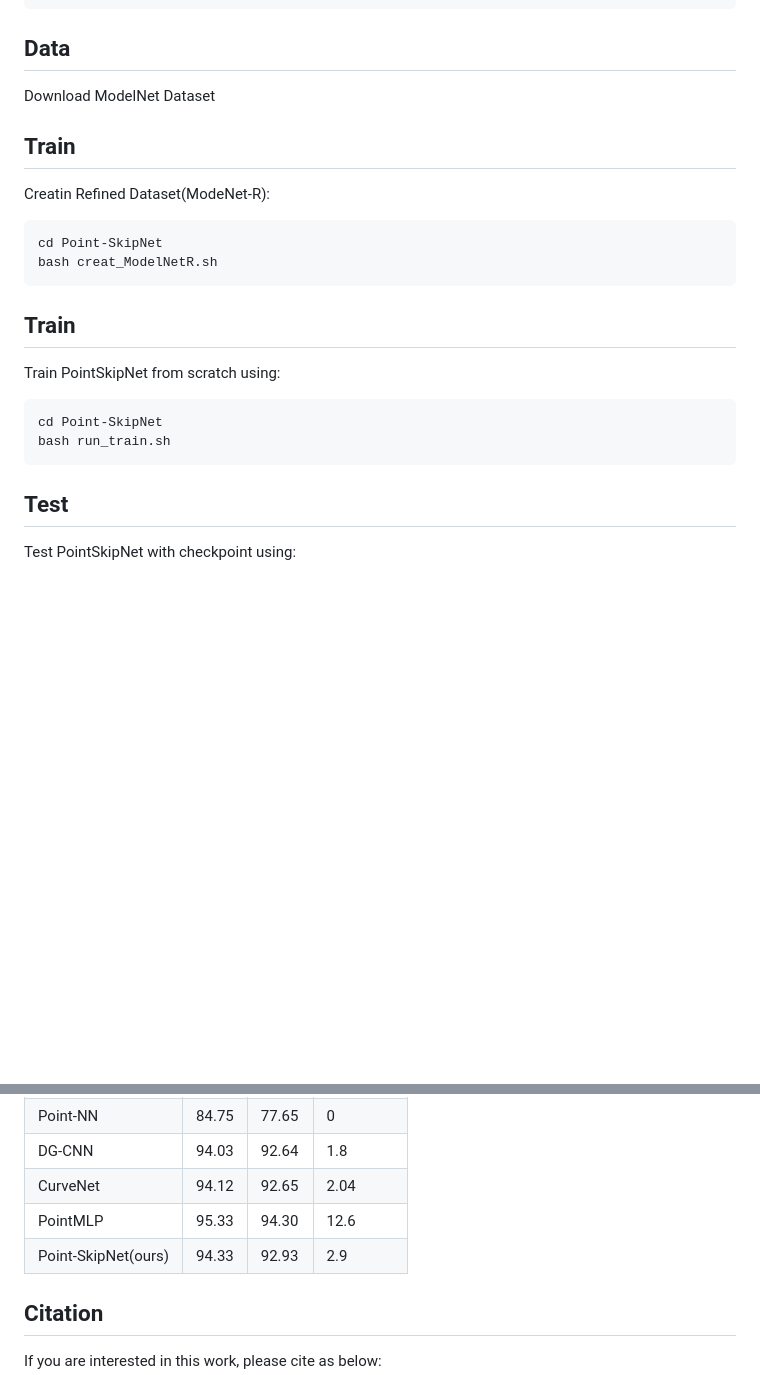
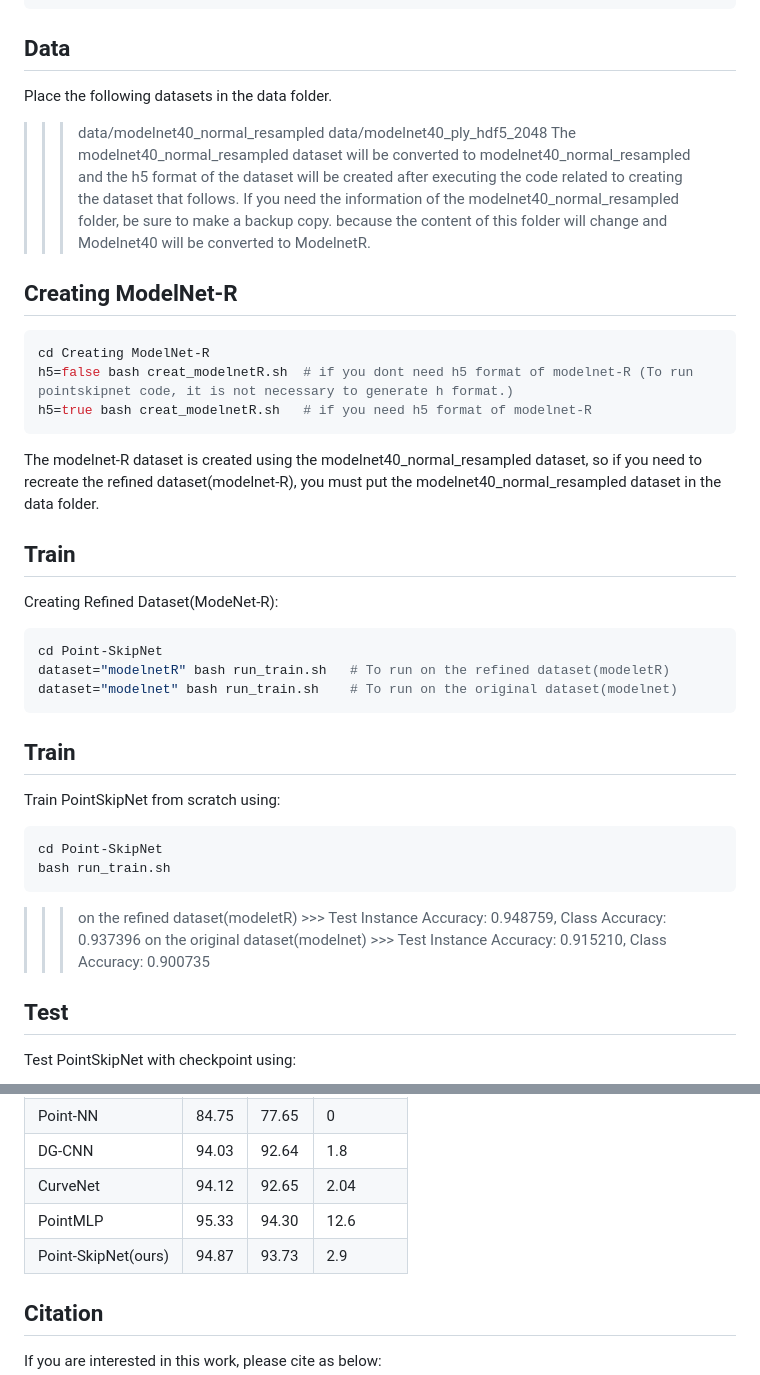
Before and after one commit to m-saeid/ModeNetR_PointSkipNet, a Markdown page: README.md, 2 parts joined by grey strips. GitHub-like rendering; blank space fills up the shorter version.

````diff
--- a/README.md
+++ b/README.md
@@ -24,15 +24,28 @@ pip install -r requirements.txt
 ```
 
 ## Data
-Download ModelNet Dataset
+Place the following datasets in the data folder.
+>>> data/modelnet40_normal_resampled
+>>> data/modelnet40_ply_hdf5_2048
+The modelnet40_normal_resampled dataset will be converted to modelnet40_normal_resampled and the h5 format of the dataset will be created after executing the code related to creating the dataset that follows.
+If you need the information of the modelnet40_normal_resampled folder, be sure to make a backup copy. because the content of this folder will change and Modelnet40 will be converted to ModelnetR.
 
+
+## Creating ModelNet-R
+```shell
+cd Creating ModelNet-R
+h5=false bash creat_modelnetR.sh  # if you dont need h5 format of modelnet-R (To run pointskipnet code, it is not necessary to generate h format.)
+h5=true bash creat_modelnetR.sh   # if you need h5 format of modelnet-R
+```
+The modelnet-R dataset is created using the modelnet40_normal_resampled dataset, so if you need to recreate the refined dataset(modelnet-R), you must put the modelnet40_normal_resampled dataset in the data folder.
 
 ## Train
 
-Creatin Refined Dataset(ModeNet-R):
+Creating Refined Dataset(ModeNet-R):
 ```shell
 cd Point-SkipNet
-bash creat_ModelNetR.sh
+dataset="modelnetR" bash run_train.sh   # To run on the refined dataset(modeletR)
+dataset="modelnet" bash run_train.sh    # To run on the original dataset(modelnet)
 ```
 
 
@@ -43,6 +56,8 @@ Train PointSkipNet from scratch using:
 cd Point-SkipNet
 bash run_train.sh
 ```
+>>> on the refined dataset(modeletR) >>> Test Instance Accuracy: 0.948759, Class Accuracy: 0.937396
+>>> on the original dataset(modelnet) >>> Test Instance Accuracy: 0.915210, Class Accuracy: 0.900735
 
 ## Test
 
@@ -108,7 +123,7 @@ bash run_train.sh
 | DG-CNN  | 94.03  | 92.64  | 1.8  |
 | CurveNet  | 94.12  | 92.65  | 2.04  |
 | PointMLP  | 95.33  | 94.30  | 12.6  |
-| Point-SkipNet(ours)  | 94.33  | 92.93  | 2.9  |
+| Point-SkipNet(ours)  | 94.87  | 93.73  | 2.9  |
 
 ## Citation
 
````
